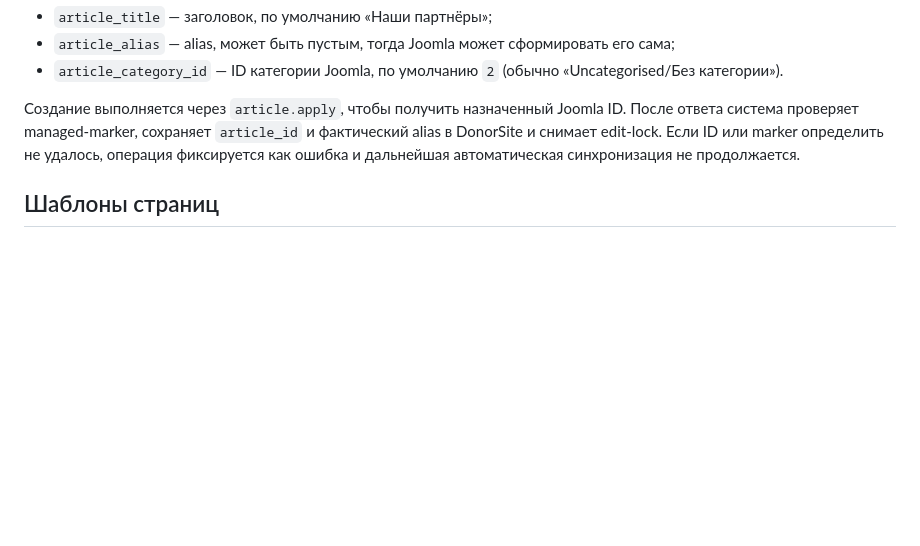
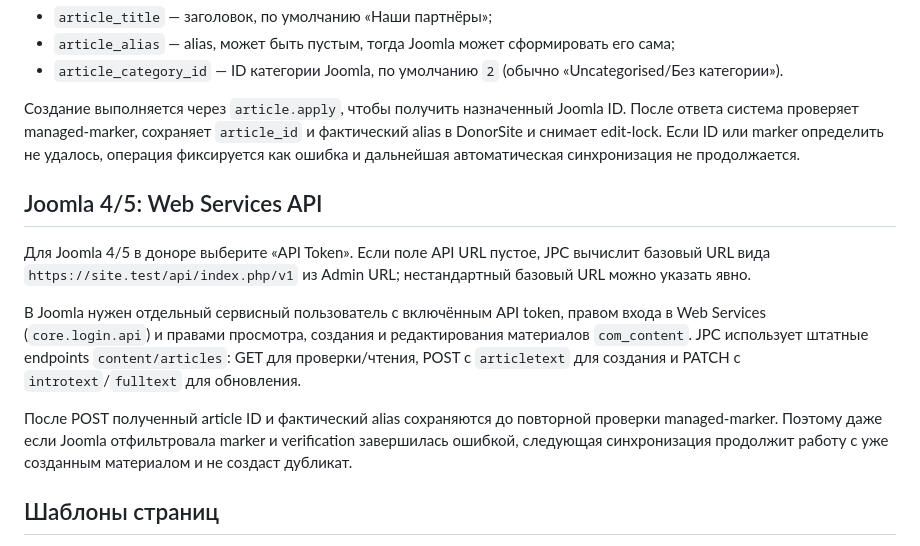
Before and after one commit to KoponovVadim/joomla-partners-control, a Markdown page: README.md, the part around one of its changes. GitHub-like rendering; blank space fills up the shorter version.

```diff
--- a/README.md
+++ b/README.md
@@ -89,6 +97,14 @@ git pull
 - `article_category_id` — ID категории Joomla, по умолчанию `2` (обычно «Uncategorised/Без категории»).
 
 Создание выполняется через `article.apply`, чтобы получить назначенный Joomla ID. После ответа система проверяет managed-marker, сохраняет `article_id` и фактический alias в DonorSite и снимает edit-lock. Если ID или marker определить не удалось, операция фиксируется как ошибка и дальнейшая автоматическая синхронизация не продолжается.
+
+## Joomla 4/5: Web Services API
+
+Для Joomla 4/5 в доноре выберите «API Token». Если поле API URL пустое, JPC вычислит базовый URL вида `https://site.test/api/index.php/v1` из Admin URL; нестандартный базовый URL можно указать явно.
+
+В Joomla нужен отдельный сервисный пользователь с включённым API token, правом входа в Web Services (`core.login.api`) и правами просмотра, создания и редактирования материалов `com_content`. JPC использует штатные endpoints `content/articles`: GET для проверки/чтения, POST с `articletext` для создания и PATCH с `introtext`/`fulltext` для обновления.
+
+После POST полученный article ID и фактический alias сохраняются до повторной проверки managed-marker. Поэтому даже если Joomla отфильтровала marker и verification завершилась ошибкой, следующая синхронизация продолжит работу с уже созданным материалом и не создаст дубликат.
 
 ## Шаблоны страниц
 
```
Also changed, not shown: other parts of README.md (+15 -7 lines).
